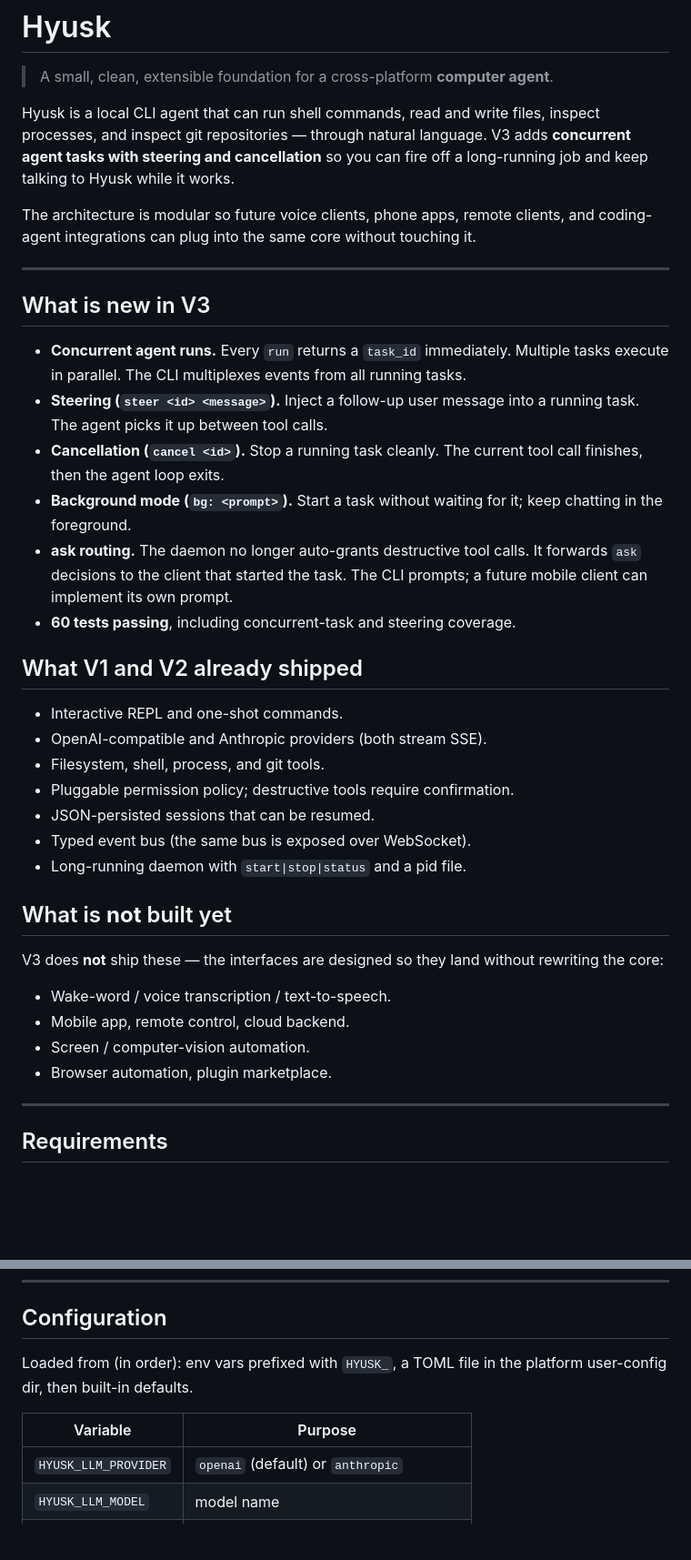
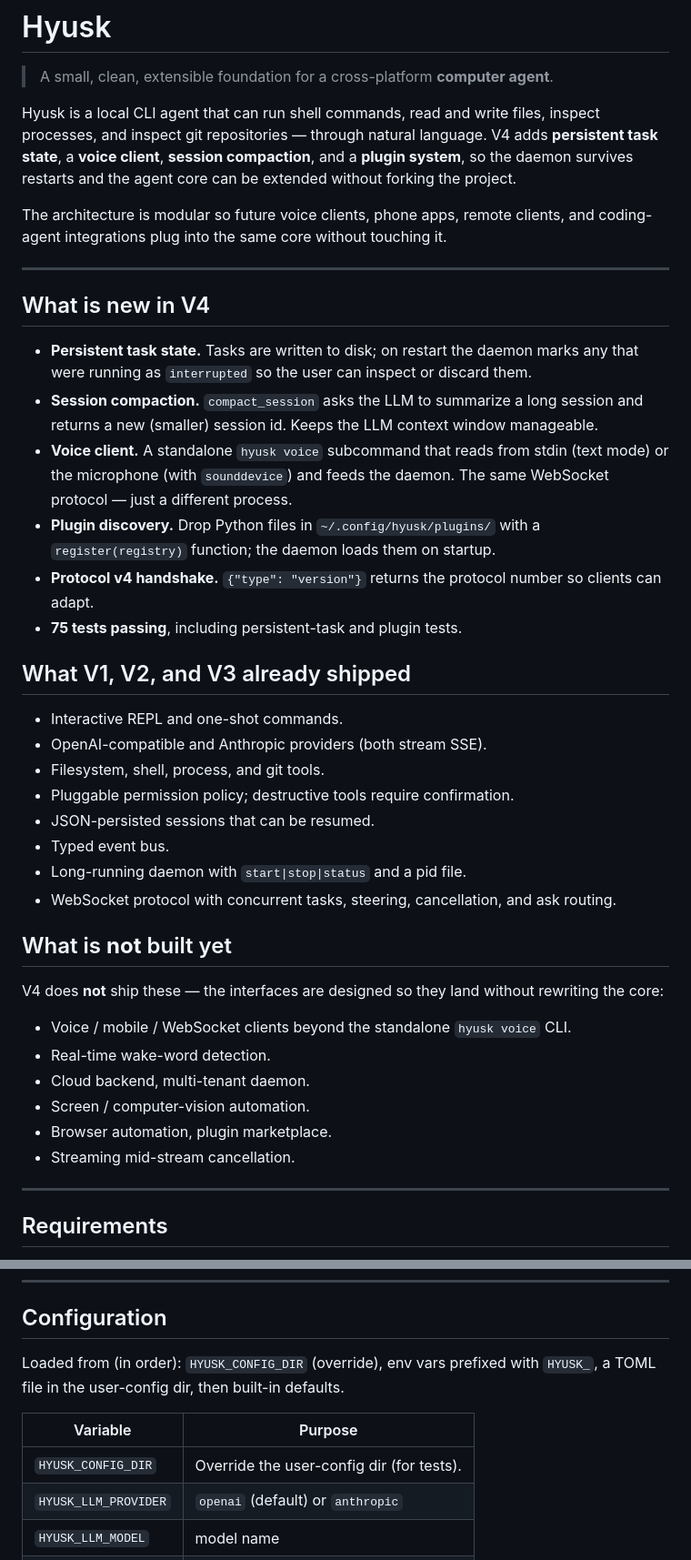
Before and after one commit to devbulchandani/hyusk, a Markdown page: README.md, 2 parts joined by grey strips. Shown at 91% size. Rendered like a GitHub page; blank space fills up the shorter version.

```diff
--- a/README.md
+++ b/README.md
@@ -3,51 +3,59 @@
 > A small, clean, extensible foundation for a cross-platform **computer agent**.
 
 Hyusk is a local CLI agent that can run shell commands, read and write files,
-inspect processes, and inspect git repositories — through natural language. V3
-adds **concurrent agent tasks with steering and cancellation** so you can
-fire off a long-running job and keep talking to Hyusk while it works.
+inspect processes, and inspect git repositories — through natural language. V4
+adds **persistent task state**, a **voice client**, **session compaction**, and
+a **plugin system**, so the daemon survives restarts and the agent core can be
+extended without forking the project.
 
 The architecture is modular so future voice clients, phone apps, remote
-clients, and coding-agent integrations can plug into the same core without
+clients, and coding-agent integrations plug into the same core without
 touching it.
 
 ---
 
-## What is new in V3
+## What is new in V4
 
-- **Concurrent agent runs.** Every `run` returns a `task_id` immediately.
-  Multiple tasks execute in parallel. The CLI multiplexes events from all
-  running tasks.
-- **Steering (`steer <id> <message>`).** Inject a follow-up user message
-  into a running task. The agent picks it up between tool calls.
-- **Cancellation (`cancel <id>`).** Stop a running task cleanly. The current
-  tool call finishes, then the agent loop exits.
-- **Background mode (`bg: <prompt>`).** Start a task without waiting for
-  it; keep chatting in the foreground.
-- **ask routing.** The daemon no longer auto-grants destructive tool calls.
-  It forwards `ask` decisions to the client that started the task. The CLI
-  prompts; a future mobile client can implement its own prompt.
-- **60 tests passing**, including concurrent-task and steering coverage.
+- **Persistent task state.** Tasks are written to disk; on restart the
+  daemon marks any that were running as `interrupted` so the user can
+  inspect or discard them.
+- **Session compaction.** `compact_session` asks the LLM to summarize a
+  long session and returns a new (smaller) session id. Keeps the LLM
+  context window manageable.
+- **Voice client.** A standalone `hyusk voice` subcommand that reads
+  from stdin (text mode) or the microphone (with `sounddevice`) and
+  feeds the daemon. The same WebSocket protocol — just a different
+  process.
+- **Plugin discovery.** Drop Python files in `~/.config/hyusk/plugins/`
+  with a `register(registry)` function; the daemon loads them on
+  startup.
+- **Protocol v4 handshake.** `{"type": "version"}` returns the
+  protocol number so clients can adapt.
+- **75 tests passing**, including persistent-task and plugin tests.
 
-## What V1 and V2 already shipped
+## What V1, V2, and V3 already shipped
 
 - Interactive REPL and one-shot commands.
 - OpenAI-compatible and Anthropic providers (both stream SSE).
 - Filesystem, shell, process, and git tools.
 - Pluggable permission policy; destructive tools require confirmation.
 - JSON-persisted sessions that can be resumed.
-- Typed event bus (the same bus is exposed over WebSocket).
+- Typed event bus.
 - Long-running daemon with `start|stop|status` and a pid file.
+- WebSocket protocol with concurrent tasks, steering, cancellation, and
+  ask routing.
 
 ## What is **not** built yet
 
-V3 does **not** ship these — the interfaces are designed so they land
+V4 does **not** ship these — the interfaces are designed so they land
 without rewriting the core:
 
-- Wake-word / voice transcription / text-to-speech.
-- Mobile app, remote control, cloud backend.
+- Voice / mobile / WebSocket clients beyond the standalone `hyusk voice` CLI.
+- Real-time wake-word detection.
+- Cloud backend, multi-tenant daemon.
 - Screen / computer-vision automation.
 - Browser automation, plugin marketplace.
+- Streaming mid-stream cancellation.
 
 ---
 
@@ -75,11 +83,12 @@ uv run hyusk --help
 
 ## Configuration
 
-Loaded from (in order): env vars prefixed with `HYUSK_`, a TOML file in
-the platform user-config dir, then built-in defaults.
+Loaded from (in order): `HYUSK_CONFIG_DIR` (override), env vars prefixed with
+`HYUSK_`, a TOML file in the user-config dir, then built-in defaults.
 
 | Variable                | Purpose                                       |
 |-------------------------|-----------------------------------------------|
+| `HYUSK_CONFIG_DIR`       | Override the user-config dir (for tests).     |
 | `HYUSK_LLM_PROVIDER`    | `openai` (default) or `anthropic`             |
 | `HYUSK_LLM_MODEL`       | model name                                    |
 | `HYUSK_LLM_API_KEY`     | API key                                       |
```
Also changed, not shown: other parts of README.md (+90 -76 lines), docs/architecture.md (+110 -121 lines).
